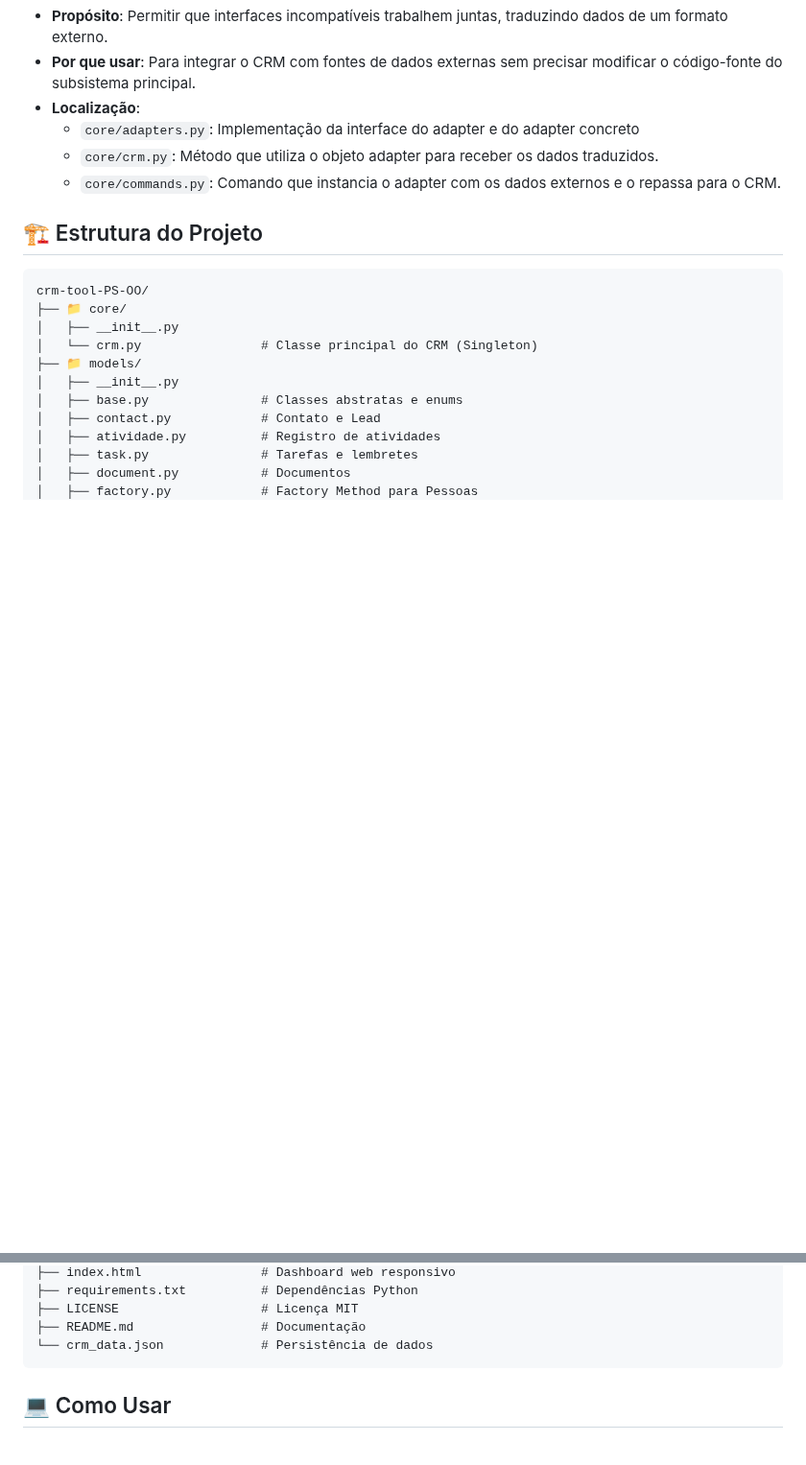
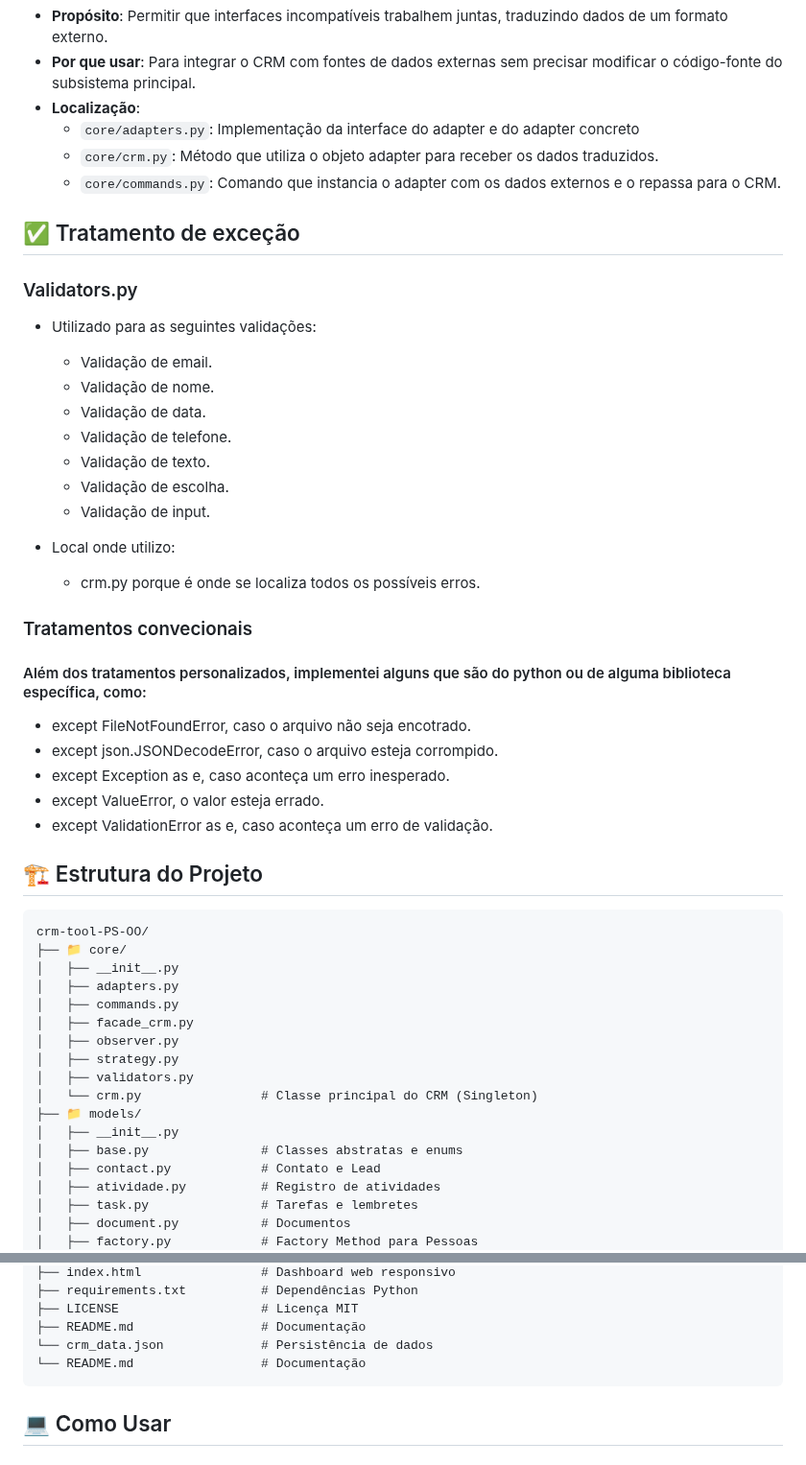
Before and after one commit to LarissaFDS/crm-tool-PS-OO-main, a Markdown page: README.md, 2 parts joined by grey strips. Shown at 96% size. Rendered like a GitHub page; blank space fills up the shorter version.

Commit message:
uodate no readme

````diff
--- a/README.md
+++ b/README.md
@@ -136,12 +136,40 @@ Sistema de CRM (Customer Relationship Management) desenvolvido em Python como pr
    - `core/crm.py`: Método que utiliza o objeto adapter para receber os dados traduzidos.
    - `core/commands.py`: Comando que instancia o adapter com os dados externos e o repassa para o CRM.
 
+## ✅ Tratamento de exceção
+
+### Validators.py
+- Utilizado para as seguintes validações:
+   - Validação de email.
+   - Validação de nome.
+   - Validação de data.
+   - Validação de telefone.
+   - Validação de texto.
+   - Validação de escolha.
+   - Validação de input.
+
+- Local onde utilizo:
+   - crm.py porque é onde se localiza todos os possíveis erros.
+
+### Tratamentos convecionais
+#### Além dos tratamentos personalizados, implementei alguns que são do python ou de alguma biblioteca específica, como:
+- except FileNotFoundError, caso o arquivo não seja encotrado.
+- except json.JSONDecodeError, caso o arquivo esteja corrompido.
+- except Exception as e, caso aconteça um erro inesperado.
+- except ValueError, o valor esteja errado.
+- except ValidationError as e, caso aconteça um erro de validação.
 ## 🏗️ Estrutura do Projeto
 
 ```
 crm-tool-PS-OO/
 ├── 📁 core/
 │   ├── __init__.py
+│   ├── adapters.py
+│   ├── commands.py
+│   ├── facade_crm.py
+│   ├── observer.py
+│   ├── strategy.py
+│   ├── validators.py
 │   └── crm.py                # Classe principal do CRM (Singleton)
 ├── 📁 models/
 │   ├── __init__.py
@@ -160,6 +188,7 @@ crm-tool-PS-OO/
 ├── LICENSE                   # Licença MIT
 ├── README.md                 # Documentação
 └── crm_data.json             # Persistência de dados
+└── README.md                 # Documentação
 ```
 
 ## 💻 Como Usar
````
